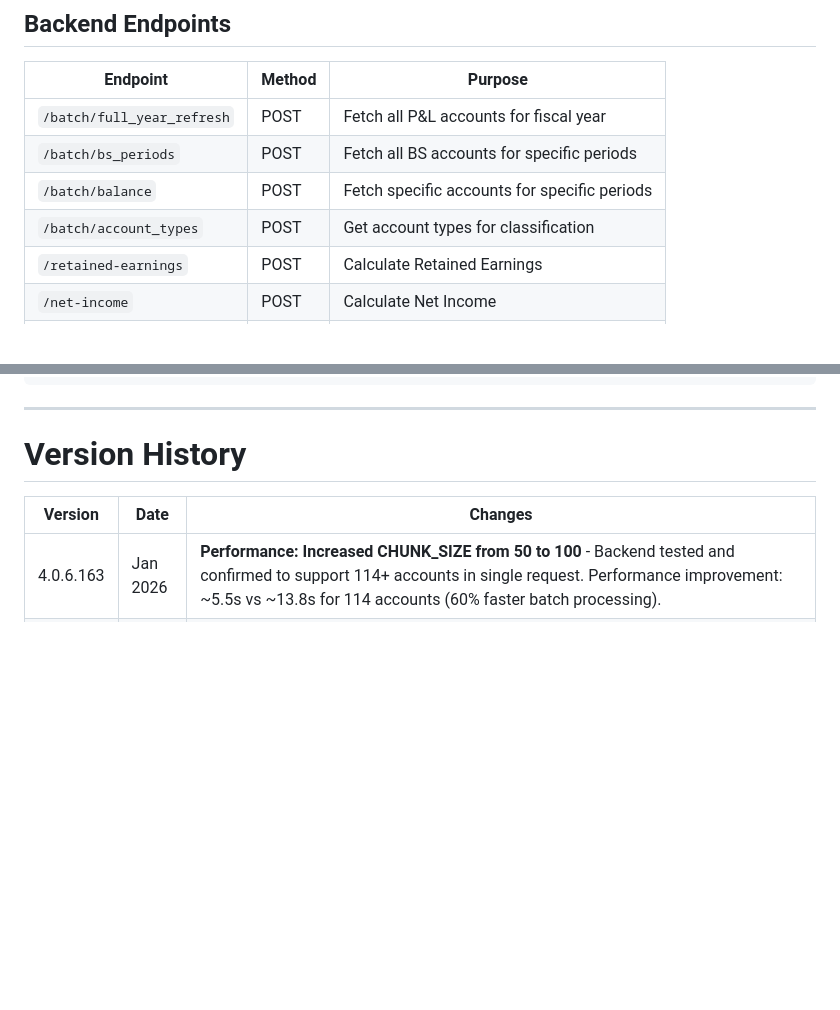
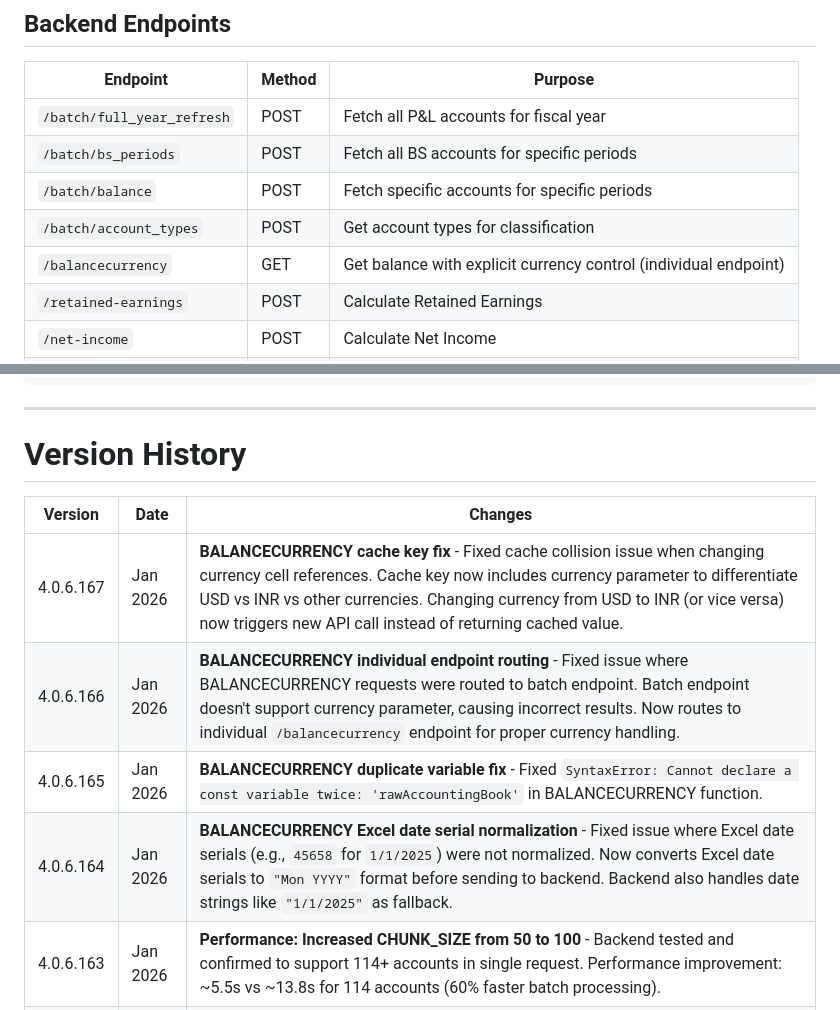
Before and after one commit to chris-cloudextend/netusite-excel-add-in-dotnet, a Markdown page: DOCUMENTATION.md, 2 parts joined by grey strips. Rendered like a GitHub page; blank space fills up the shorter version.

Commit message:
Update DOCUMENTATION.md and DOCUMENTATION_REVIEW_CHECKLIST.md
Changes:
- Updated version number in checklist from 4.0.6.163 to 4.0.6.167
- Added version history entries for 4.0.6.164-167 (BALANCECURRENCY fixes)
- Added /balancecurrency endpoint to Backend Endpoints table
- All version references now accurate

```diff
--- a/DOCUMENTATION.md
+++ b/DOCUMENTATION.md
@@ -302,6 +302,7 @@ Invalid currencies: EUR (no consolidation path defined)
 | `/batch/bs_periods` | POST | Fetch all BS accounts for specific periods |
 | `/batch/balance` | POST | Fetch specific accounts for specific periods |
 | `/batch/account_types` | POST | Get account types for classification |
+| `/balancecurrency` | GET | Get balance with explicit currency control (individual endpoint) |
 | `/retained-earnings` | POST | Calculate Retained Earnings |
 | `/net-income` | POST | Calculate Net Income |
 | `/cta` | POST | Calculate CTA |
@@ -1486,6 +1487,10 @@ Backend prints detailed query information:
 
 | Version | Date | Changes |
 |---------|------|---------|
+| 4.0.6.167 | Jan 2026 | **BALANCECURRENCY cache key fix** - Fixed cache collision issue when changing currency cell references. Cache key now includes currency parameter to differentiate USD vs INR vs other currencies. Changing currency from USD to INR (or vice versa) now triggers new API call instead of returning cached value. |
+| 4.0.6.166 | Jan 2026 | **BALANCECURRENCY individual endpoint routing** - Fixed issue where BALANCECURRENCY requests were routed to batch endpoint. Batch endpoint doesn't support currency parameter, causing incorrect results. Now routes to individual `/balancecurrency` endpoint for proper currency handling. |
+| 4.0.6.165 | Jan 2026 | **BALANCECURRENCY duplicate variable fix** - Fixed `SyntaxError: Cannot declare a const variable twice: 'rawAccountingBook'` in BALANCECURRENCY function. |
+| 4.0.6.164 | Jan 2026 | **BALANCECURRENCY Excel date serial normalization** - Fixed issue where Excel date serials (e.g., `45658` for `1/1/2025`) were not normalized. Now converts Excel date serials to `"Mon YYYY"` format before sending to backend. Backend also handles date strings like `"1/1/2025"` as fallback. |
 | 4.0.6.163 | Jan 2026 | **Performance: Increased CHUNK_SIZE from 50 to 100** - Backend tested and confirmed to support 114+ accounts in single request. Performance improvement: ~5.5s vs ~13.8s for 114 accounts (60% faster batch processing). |
 | 4.0.6.162 | Jan 2026 | **Taskpane range preload + checkLocalStorageCache range support** - Fixed cache misses for quarterly ranges by updating taskpane preload logic to correctly cache range data using full_year_refresh and range-specific cache keys. |
 | 4.0.6.159 | Jan 2026 | **Full-year refresh for 3+ periods** - Reverted to full-year refresh for all 3+ periods from same year (removed 3-column batching). Single optimized query fetches all months at once (5-15 seconds), all data appears simultaneously. See `DRAG_RIGHT_9_COLUMN_ANALYSIS.md` for analysis. |
```
Also changed, not shown: DOCUMENTATION_REVIEW_CHECKLIST.md (+1 -1 lines).
